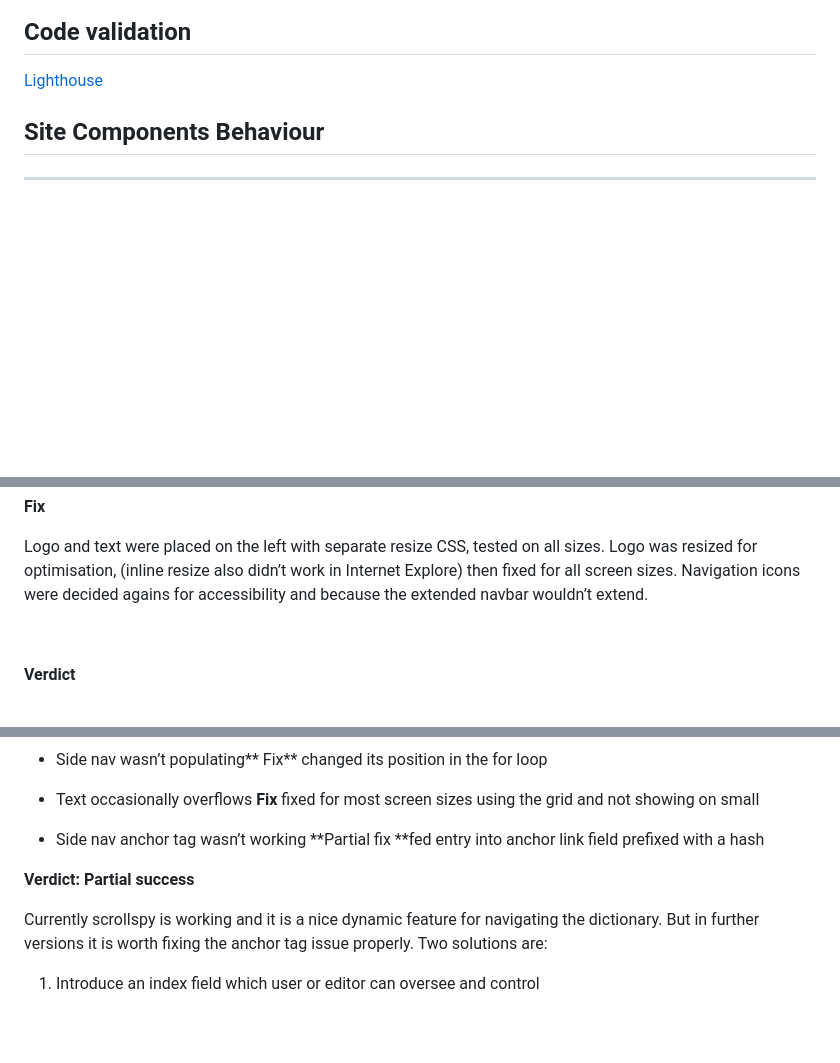
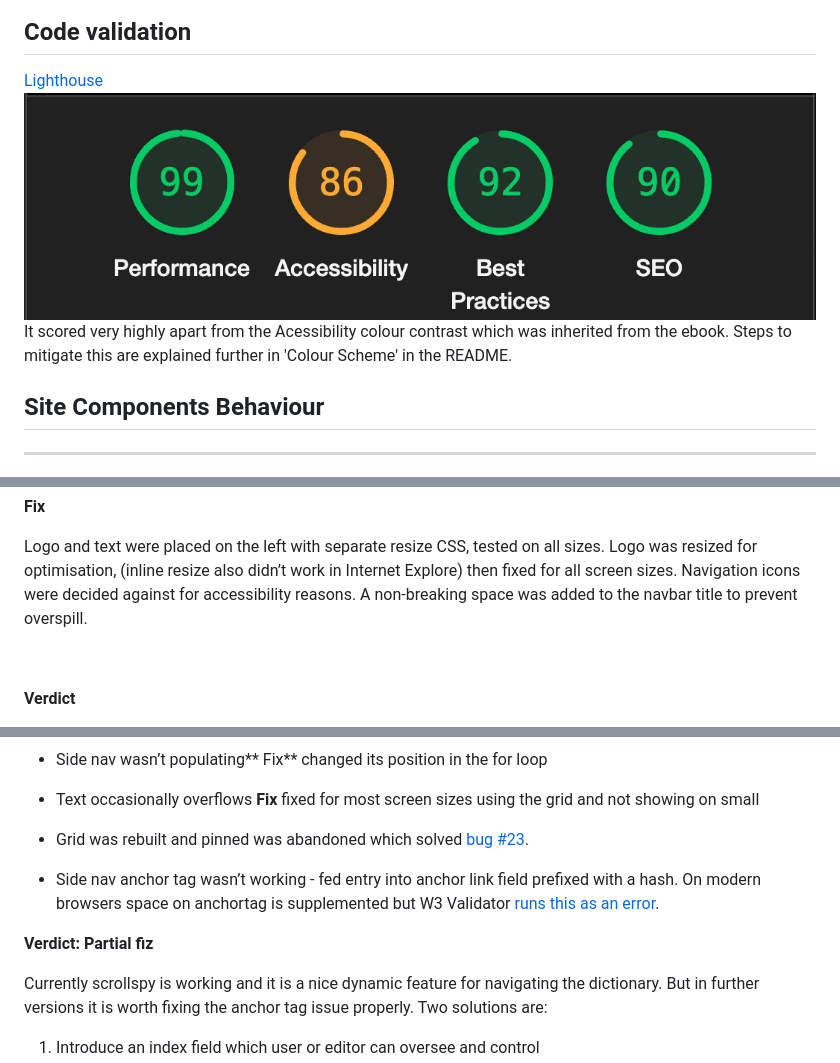
Before and after one commit to dandavies23/jargon-unchained, a Markdown page: TestingBugs.md, 3 parts joined by grey strips. GitHub-like rendering; pictures changed too: readme/lighthouse-result.png (added); blank space fills up the shorter version.

```diff
--- a/readme/TestingBugs.md
+++ b/TestingBugs.md
@@ -147,6 +147,9 @@ Further real device and cross browser testing was undertaken using
 ## Code validation
 
 [Lighthouse](https://developers.google.com/web/tools/lighthouse)
+![Lighthouse result](readme/lighthouse-result.png) It scored very highly apart from the Acessibility colour contrast which was inherited from the ebook. Steps to mitigate this are explained further in 'Colour Scheme' in the README.
+
+
 
 
 ## Site Components Behaviour
@@ -272,7 +275,8 @@ logo words and icons pushed outside the container.
 Logo and text were placed on the left with separate resize CSS, tested on all
 sizes. Logo was resized for optimisation, (inline resize also didn’t work in
 Internet Explore) then fixed for all screen sizes. Navigation icons were decided
-agains for accessibility and because the extended navbar wouldn’t extend.
+against for accessibility reasons. A non-breaking space was added to the navbar
+title to prevent overspill.
 
 
 
@@ -299,10 +303,13 @@ bugs:
 -   Text occasionally overflows **Fix** fixed for most screen sizes using the
     grid and not showing on small
 
--   Side nav anchor tag wasn’t working **Partial fix **fed entry into anchor
-    link field prefixed with a hash
+- Grid was rebuilt and pinned was abandoned which solved [bug #23](https://github.com/dandavies23/jargon-unchained/issues/23).
 
-**Verdict: Partial success**
+-   Side nav anchor tag wasn’t working - fed entry into anchor
+    link field prefixed with a hash. On modern browsers space on anchortag
+    is supplemented but W3 Validator [runs this as an error](https://validator.w3.org/nu/?doc=http%3A%2F%2Fjargon-unchained.herokuapp.com%2Fabout).
+
+**Verdict: Partial fiz**
 
 Currently scrollspy is working and it is a nice dynamic feature for navigating
 the dictionary. But in further versions it is worth fixing the anchor tag issue
```
Also changed, not shown: other parts of TestingBugs.md (+0 -2 lines), README.md (+3 -1 lines), 4 other files.
